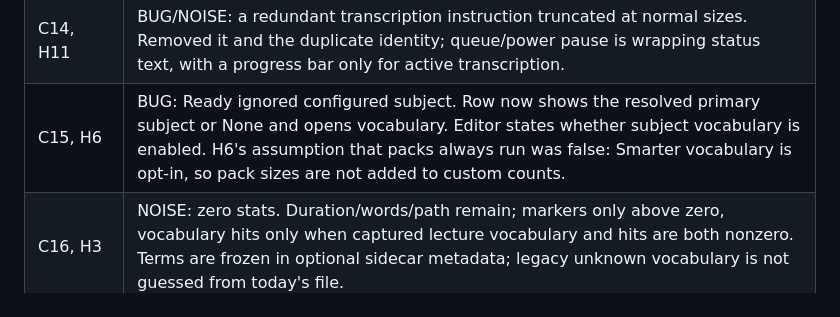
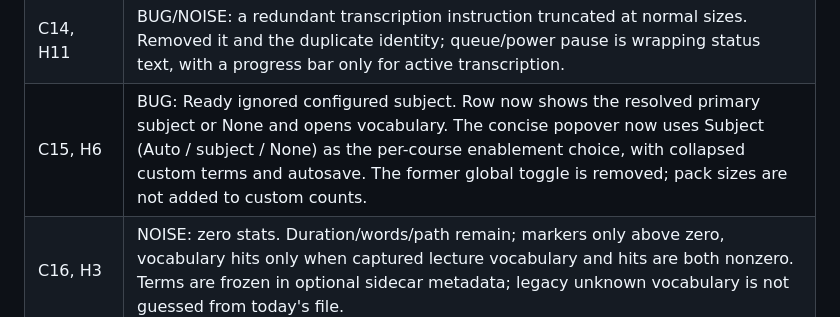
Before and after one commit to bardya07/nosy, a Markdown page: docs/ux-audit.md, the part around the change. GitHub-like rendering.

```diff
--- a/docs/ux-audit.md
+++ b/docs/ux-audit.md
@@ -18,7 +18,7 @@ Merged `codex-audit.md` (C1–C21) and `haiku-audit.md` (H1–H12), checked agai
 | C12 | BUG: identical Record another labels performed different actions. Saved keeps Record another → Ready; immediate recording actions say Start recording. |
 | C13 | BUG: light amber/faint small text had weak contrast. Darkened both light tokens. |
 | C14, H11 | BUG/NOISE: a redundant transcription instruction truncated at normal sizes. Removed it and the duplicate identity; queue/power pause is wrapping status text, with a progress bar only for active transcription. |
-| C15, H6 | BUG: Ready ignored configured subject. Row now shows the resolved primary subject or None and opens vocabulary. Editor states whether subject vocabulary is enabled. H6's assumption that packs always run was false: Smarter vocabulary is opt-in, so pack sizes are not added to custom counts. |
+| C15, H6 | BUG: Ready ignored configured subject. Row now shows the resolved primary subject or None and opens vocabulary. The concise popover now uses Subject (Auto / subject / None) as the per-course enablement choice, with collapsed custom terms and autosave. The former global toggle is removed; pack sizes are not added to custom counts. |
 | C16, H3 | NOISE: zero stats. Duration/words/path remain; markers only above zero, vocabulary hits only when captured lecture vocabulary and hits are both nonzero. Terms are frozen in optional sidecar metadata; legacy unknown vocabulary is not guessed from today's file. |
 | C17, H5 | NOISE: selectable two-line path. One line, middle truncation, no text selection. Reveal/Copy remain. Red selection was the native accent, not a custom error state. |
 | C18, H7 | NOISE: idle mic routing/debug text and fake dB. Device name only; real levels remain in the recording waveform and its accessible value. Preview fixtures now use the real name path. |
```
Also changed, not shown: README.md (+3 -3 lines), preview/nosy.settings.dark.png, preview/nosy.settings.light.png, preview/nosy.vocabulary-collapsed.dark.png (added), preview/nosy.vocabulary-collapsed.light.png (added), preview/nosy.vocabulary-expanded.dark.png (added), preview/nosy.vocabulary-expanded.light.png (added), 11 other files.
